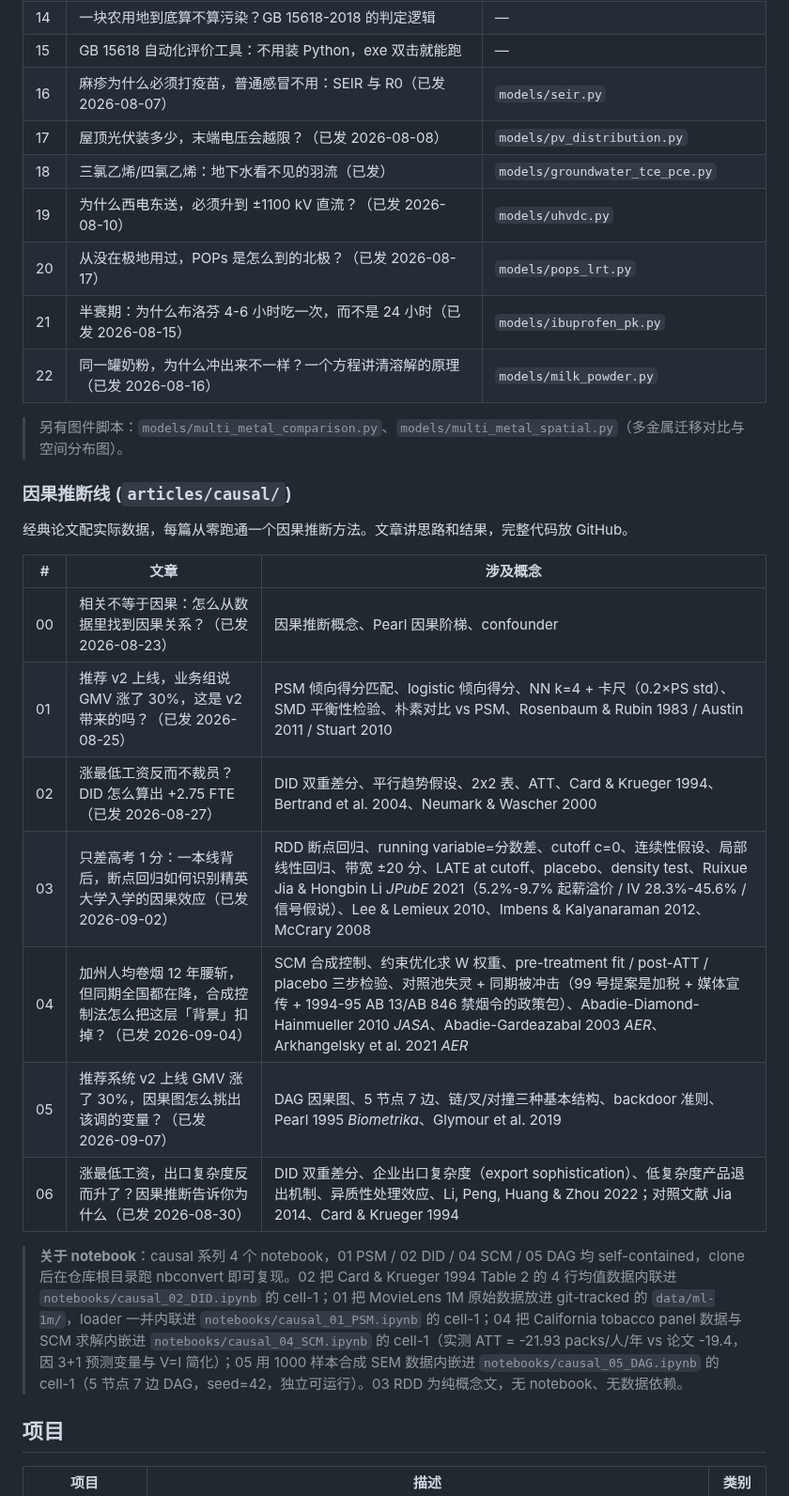
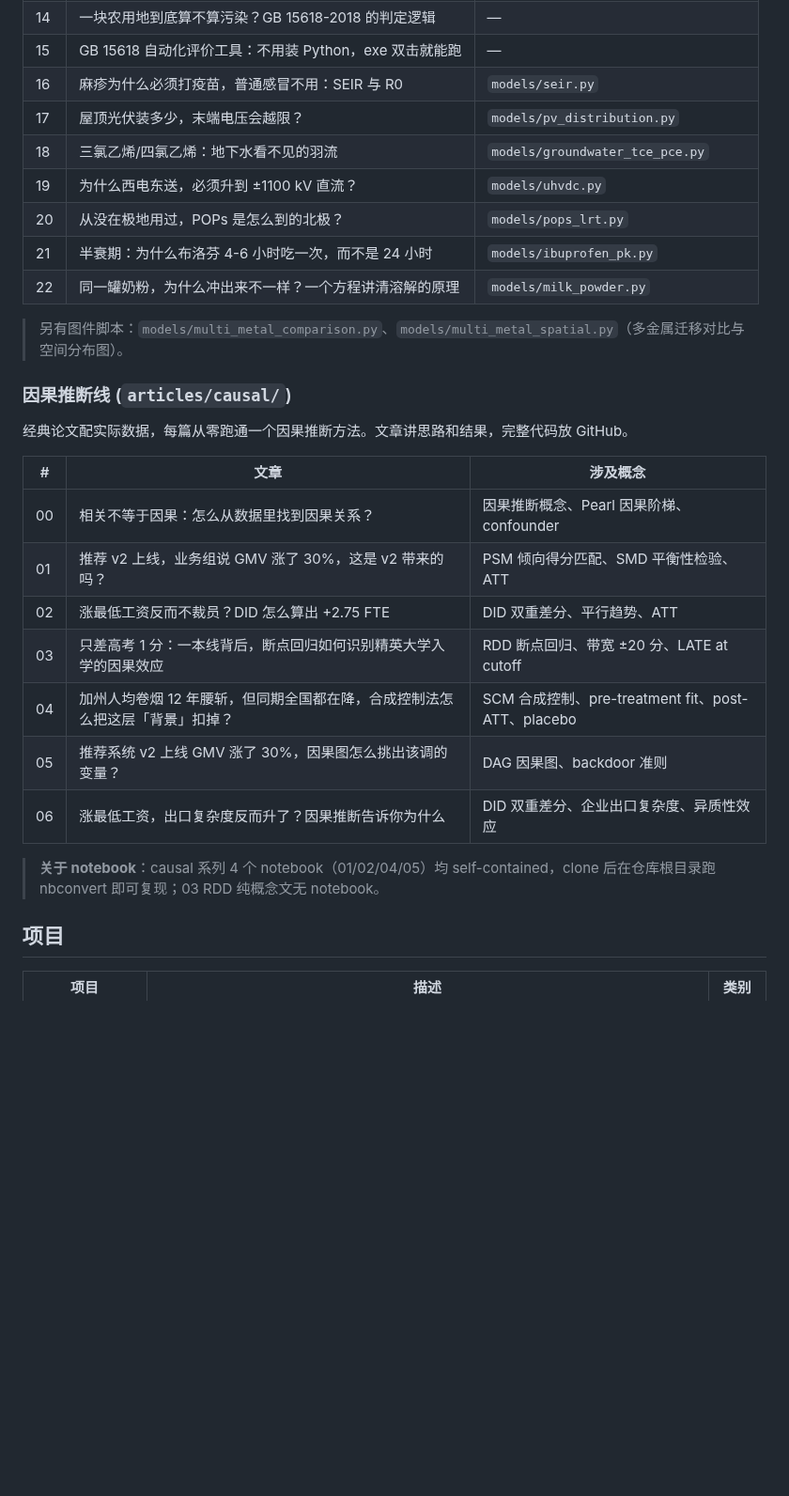
Before and after one commit to HuangWuwutelling/ml-learning, a Markdown page: README.md, the part around one of its changes. Shown at 94% size. GitHub-like rendering; blank space fills up the shorter version.

```diff
--- a/README.md
+++ b/README.md
@@ -141,13 +140,13 @@ RAG、AI Agent、Prompt Engineering、Fine-tuning 等 LLM 工程实践。
 | 13 | 从 PFOA 到 GenX：PFAS 家族为什么禁不完 | — |
 | 14 | 一块农用地到底算不算污染？GB 15618-2018 的判定逻辑 | — |
 | 15 | GB 15618 自动化评价工具：不用装 Python，exe 双击就能跑 | — |
-| 16 | 麻疹为什么必须打疫苗，普通感冒不用：SEIR 与 R0（已发 2026-08-07） | `models/seir.py` |
-| 17 | 屋顶光伏装多少，末端电压会越限？（已发 2026-08-08） | `models/pv_distribution.py` |
-| 18 | 三氯乙烯/四氯乙烯：地下水看不见的羽流（已发） | `models/groundwater_tce_pce.py` |
-| 19 | 为什么西电东送，必须升到 ±1100 kV 直流？（已发 2026-08-10） | `models/uhvdc.py` |
-| 20 | 从没在极地用过，POPs 是怎么到的北极？（已发 2026-08-17） | `models/pops_lrt.py` |
-| 21 | 半衰期：为什么布洛芬 4-6 小时吃一次，而不是 24 小时（已发 2026-08-15） | `models/ibuprofen_pk.py` |
-| 22 | 同一罐奶粉，为什么冲出来不一样？一个方程讲清溶解的原理（已发 2026-08-16） | `models/milk_powder.py` |
+| 16 | 麻疹为什么必须打疫苗，普通感冒不用：SEIR 与 R0 | `models/seir.py` |
+| 17 | 屋顶光伏装多少，末端电压会越限？ | `models/pv_distribution.py` |
+| 18 | 三氯乙烯/四氯乙烯：地下水看不见的羽流 | `models/groundwater_tce_pce.py` |
+| 19 | 为什么西电东送，必须升到 ±1100 kV 直流？ | `models/uhvdc.py` |
+| 20 | 从没在极地用过，POPs 是怎么到的北极？ | `models/pops_lrt.py` |
+| 21 | 半衰期：为什么布洛芬 4-6 小时吃一次，而不是 24 小时 | `models/ibuprofen_pk.py` |
+| 22 | 同一罐奶粉，为什么冲出来不一样？一个方程讲清溶解的原理 | `models/milk_powder.py` |
 
 > 另有图件脚本：`models/multi_metal_comparison.py`、`models/multi_metal_spatial.py`（多金属迁移对比与空间分布图）。
 
@@ -157,15 +156,15 @@ RAG、AI Agent、Prompt Engineering、Fine-tuning 等 LLM 工程实践。
 
 | # | 文章 | 涉及概念 |
 |---|------|---------|
-| 00 | 相关不等于因果：怎么从数据里找到因果关系？（已发 2026-08-23） | 因果推断概念、Pearl 因果阶梯、confounder |
-| 01 | 推荐 v2 上线，业务组说 GMV 涨了 30%，这是 v2 带来的吗？（已发 2026-08-25） | PSM 倾向得分匹配、logistic 倾向得分、NN k=4 + 卡尺（0.2×PS std）、SMD 平衡性检验、朴素对比 vs PSM、Rosenbaum & Rubin 1983 / Austin 2011 / Stuart 2010 |
-| 02 | 涨最低工资反而不裁员？DID 怎么算出 +2.75 FTE（已发 2026-08-27） | DID 双重差分、平行趋势假设、2x2 表、ATT、Card & Krueger 1994、Bertrand et al. 2004、Neumark & Wascher 2000 |
-| 03 | 只差高考 1 分：一本线背后，断点回归如何识别精英大学入学的因果效应（已发 2026-09-02） | RDD 断点回归、running variable=分数差、cutoff c=0、连续性假设、局部线性回归、带宽 ±20 分、LATE at cutoff、placebo、density test、Ruixue Jia & Hongbin Li *JPubE* 2021（5.2%-9.7% 起薪溢价 / IV 28.3%-45.6% / 信号假说）、Lee & Lemieux 2010、Imbens & Kalyanaraman 2012、McCrary 2008 |
-| 04 | 加州人均卷烟 12 年腰斩，但同期全国都在降，合成控制法怎么把这层「背景」扣掉？（已发 2026-09-04） | SCM 合成控制、约束优化求 W 权重、pre-treatment fit / post-ATT / placebo 三步检验、对照池失灵 + 同期被冲击（99 号提案是加税 + 媒体宣传 + 1994-95 AB 13/AB 846 禁烟令的政策包）、Abadie-Diamond-Hainmueller 2010 *JASA*、Abadie-Gardeazabal 2003 *AER*、Arkhangelsky et al. 2021 *AER* |
-| 05 | 推荐系统 v2 上线 GMV 涨了 30%，因果图怎么挑出该调的变量？（已发 2026-09-07） | DAG 因果图、5 节点 7 边、链/叉/对撞三种基本结构、backdoor 准则、Pearl 1995 *Biometrika*、Glymour et al. 2019 |
-| 06 | 涨最低工资，出口复杂度反而升了？因果推断告诉你为什么（已发 2026-08-30） | DID 双重差分、企业出口复杂度（export sophistication）、低复杂度产品退出机制、异质性处理效应、Li, Peng, Huang & Zhou 2022；对照文献 Jia 2014、Card & Krueger 1994 |
+| 00 | 相关不等于因果：怎么从数据里找到因果关系？ | 因果推断概念、Pearl 因果阶梯、confounder |
+| 01 | 推荐 v2 上线，业务组说 GMV 涨了 30%，这是 v2 带来的吗？ | PSM 倾向得分匹配、SMD 平衡性检验、ATT |
+| 02 | 涨最低工资反而不裁员？DID 怎么算出 +2.75 FTE | DID 双重差分、平行趋势、ATT |
+| 03 | 只差高考 1 分：一本线背后，断点回归如何识别精英大学入学的因果效应 | RDD 断点回归、带宽 ±20 分、LATE at cutoff |
+| 04 | 加州人均卷烟 12 年腰斩，但同期全国都在降，合成控制法怎么把这层「背景」扣掉？ | SCM 合成控制、pre-treatment fit、post-ATT、placebo |
+| 05 | 推荐系统 v2 上线 GMV 涨了 30%，因果图怎么挑出该调的变量？ | DAG 因果图、backdoor 准则 |
+| 06 | 涨最低工资，出口复杂度反而升了？因果推断告诉你为什么 | DID 双重差分、企业出口复杂度、异质性效应 |
 
-> **关于 notebook**：causal 系列 4 个 notebook，01 PSM / 02 DID / 04 SCM / 05 DAG 均 self-contained，clone 后在仓库根目录跑 nbconvert 即可复现。02 把 Card & Krueger 1994 Table 2 的 4 行均值数据内联进 `notebooks/causal_02_DID.ipynb` 的 cell-1；01 把 MovieLens 1M 原始数据放进 git-tracked 的 `data/ml-1m/`，loader 一并内联进 `notebooks/causal_01_PSM.ipynb` 的 cell-1；04 把 California tobacco panel 数据与 SCM 求解内嵌进 `notebooks/causal_04_SCM.ipynb` 的 cell-1（实测 ATT = -21.93 packs/人/年 vs 论文 -19.4，因 3+1 预测变量与 V=I 简化）；05 用 1000 样本合成 SEM 数据内嵌进 `notebooks/causal_05_DAG.ipynb` 的 cell-1（5 节点 7 边 DAG，seed=42，独立可运行）。03 RDD 为纯概念文，无 notebook、无数据依赖。
+> **关于 notebook**：causal 系列 4 个 notebook（01/02/04/05）均 self-contained，clone 后在仓库根目录跑 nbconvert 即可复现；03 RDD 纯概念文无 notebook。
 
 ## 项目
 
```
Also changed, not shown: other parts of README.md (+21 -26 lines).
